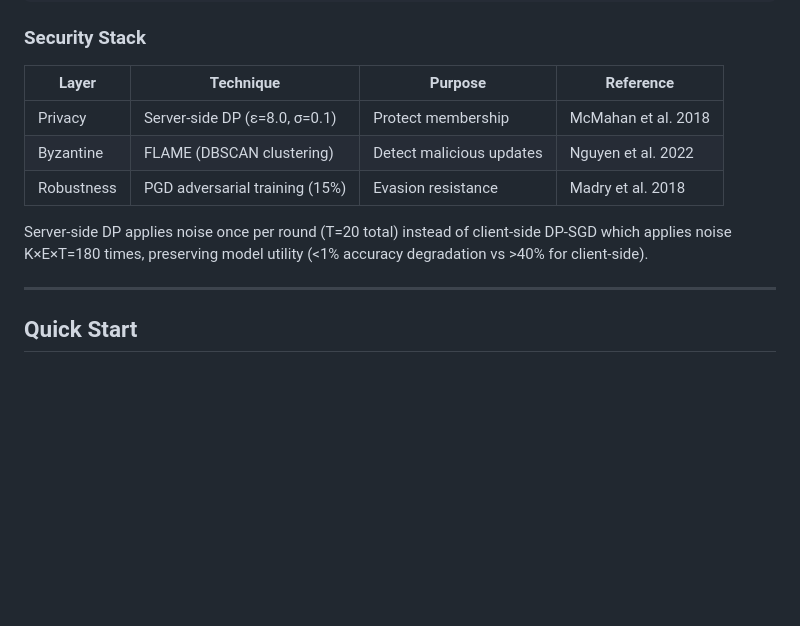
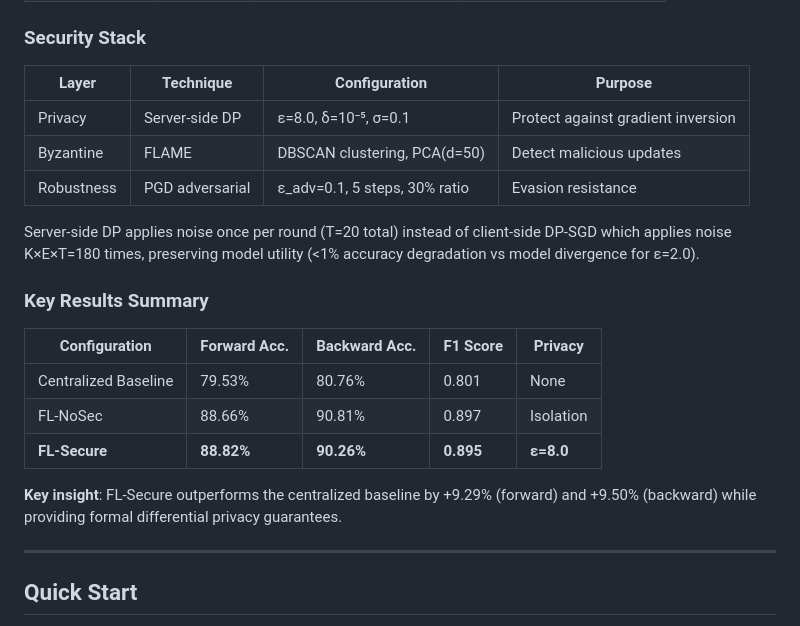
Before and after one commit to rodNTprojects/FedBTC, a Markdown page: ReadMe.md, the part around one of its changes. Drawn GitHub-style; blank space fills up the shorter version.

```diff
--- a/ReadMe.md
+++ b/ReadMe.md
@@ -346,13 +358,23 @@ Loss = α_fwd × CrossEntropy_fwd  +  α_bwd × FocalLoss_bwd
 
 ### Security Stack
 
-| Layer | Technique | Purpose | Reference |
-|-------|-----------|---------|-----------|
-| Privacy | Server-side DP (ε=8.0, σ=0.1) | Protect membership | McMahan et al. 2018 |
-| Byzantine | FLAME (DBSCAN clustering) | Detect malicious updates | Nguyen et al. 2022 |
-| Robustness | PGD adversarial training (15%) | Evasion resistance | Madry et al. 2018 |
+| Layer | Technique | Configuration | Purpose |
+|-------|-----------|---------------|---------|
+| Privacy | Server-side DP | ε=8.0, δ=10⁻⁵, σ=0.1 | Protect against gradient inversion |
+| Byzantine | FLAME | DBSCAN clustering, PCA(d=50) | Detect malicious updates |
+| Robustness | PGD adversarial | ε_adv=0.1, 5 steps, 30% ratio | Evasion resistance |
 
-Server-side DP applies noise once per round (T=20 total) instead of client-side DP-SGD which applies noise K×E×T=180 times, preserving model utility (<1% accuracy degradation vs >40% for client-side).
+Server-side DP applies noise once per round (T=20 total) instead of client-side DP-SGD which applies noise K×E×T=180 times, preserving model utility (<1% accuracy degradation vs model divergence for ε=2.0).
+
+### Key Results Summary
+
+| Configuration | Forward Acc. | Backward Acc. | F1 Score | Privacy |
+|---------------|-------------|---------------|----------|---------|
+| Centralized Baseline | 79.53% | 80.76% | 0.801 | None |
+| FL-NoSec | 88.66% | 90.81% | 0.897 | Isolation |
+| **FL-Secure** | **88.82%** | **90.26%** | **0.895** | **ε=8.0** |
+
+**Key insight**: FL-Secure outperforms the centralized baseline by +9.29% (forward) and +9.50% (backward) while providing formal differential privacy guarantees.
 
 ---
 
```
Also changed, not shown: other parts of ReadMe.md (+38 -26 lines).
